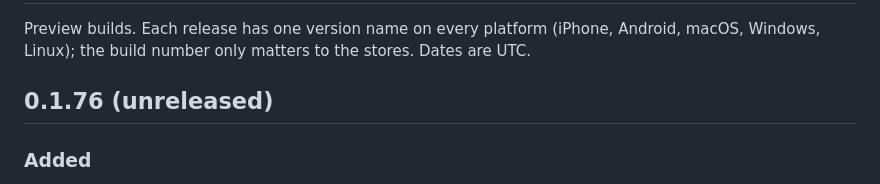
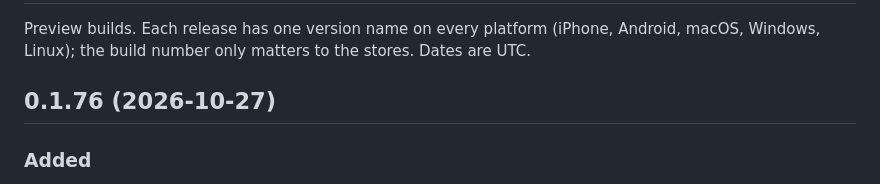
Before and after one commit to cozy-pi/cozysafe, a Markdown page: CHANGELOG.md, the part around the change. Rendered like a GitHub page.

Commit message:
Changelog 0.1.76
Signed-off-by: Cozy Pi <dev@cozypi.com>

```diff
--- a/CHANGELOG.md
+++ b/CHANGELOG.md
@@ -4,7 +4,7 @@ Preview builds. Each release has one version name on every platform (iPhone,
 Android, macOS, Windows, Linux); the build number only matters to the stores.
 Dates are UTC.
 
-## 0.1.76 (unreleased)
+## 0.1.76 (2026-10-27)
 
 ### Added
 - Version history: every item keeps its older versions on this device (any change:
```
